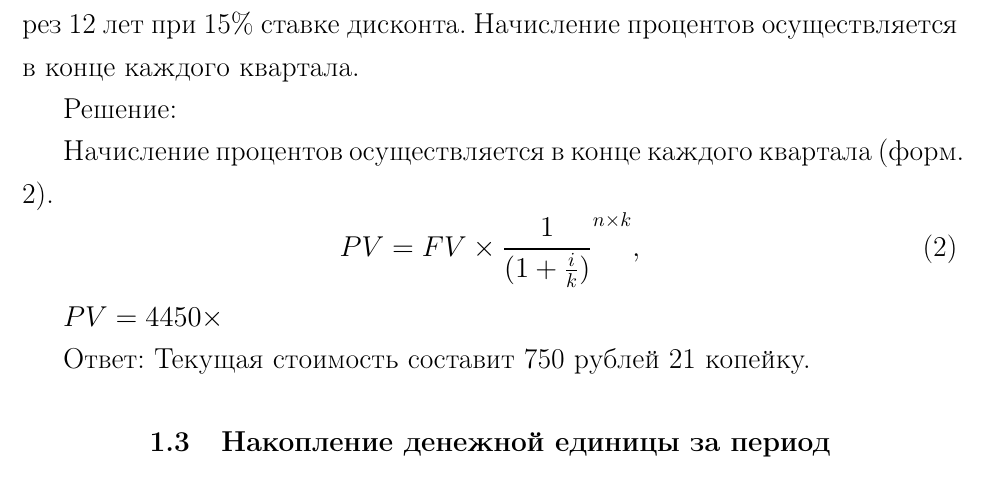
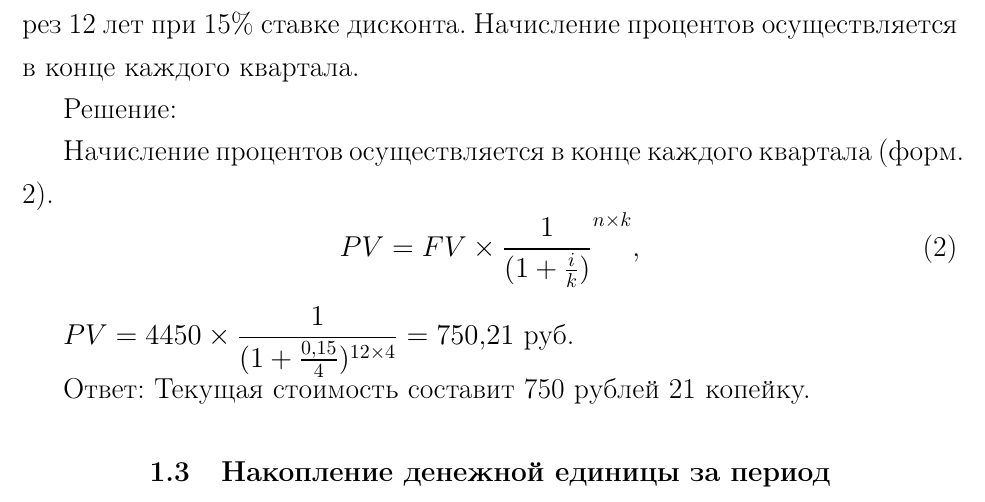
Before and after one commit to kuznetsov2/realty-economics, a LaTeX document (Main.tex, which reads 1glava.tex): part of page 4 of 8, cut so that both start at the same text. Compiled offline with pdfLaTeX.

Commit message:
txs auto checkin

```diff
--- a/1glava.tex
+++ b/1glava.tex
@@ -25,7 +25,7 @@ $ FV = 3100 \times (1+\frac{0,08}{365})^{16.5 \times 365} =11602,93\  \text{ру
 PV = FV \times \dfrac{1}{(1+\frac{i}{k})}^{n \times k},
 \end{equation}
 
-$ PV = 4450 \times \dfrac{1}{(1+\frac{0,15}{4})^{12 \times 4} = 750,21\  \text{руб.}   $
+$ PV = 4450 \times \dfrac{1}{(1+\frac{0,15}{4})^{12 \times 4}} = 750,21\  \text{руб.}   $
 
 Ответ: Текущая стоимость составит 750 рублей 21 копейку.
 
```
